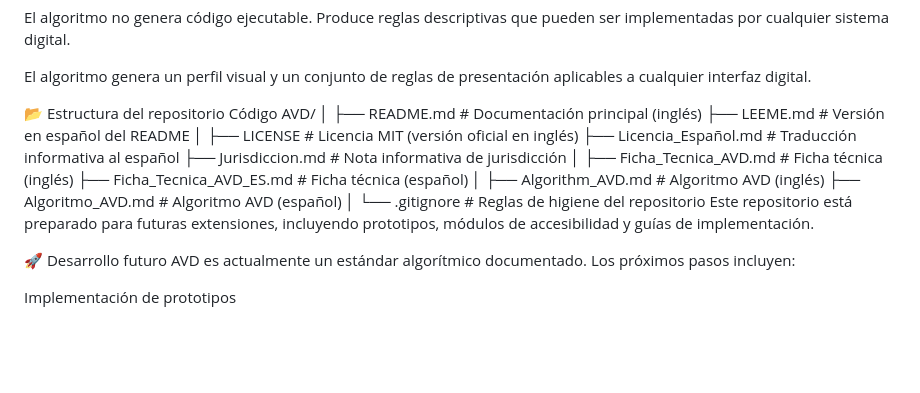
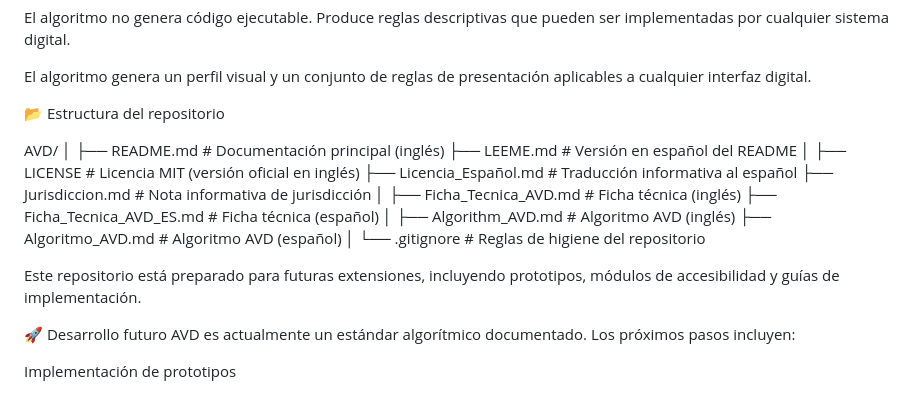
Before and after one commit to pelloweb/AVD, a Markdown page: LEEME.md, the part around the change. Rendered like a GitHub page; blank space fills up the shorter version.

Commit message:
Revise LEEME.md for structure and future plans
Updated repository structure and future development section in LEEME.md.

```diff
--- a/LEEME.md
+++ b/LEEME.md
@@ -56,7 +56,7 @@ Produce reglas descriptivas que pueden ser implementadas por cualquier sistema d
 El algoritmo genera un perfil visual y un conjunto de reglas de presentación aplicables a cualquier interfaz digital.
 
 📂 Estructura del repositorio
-Código
+
 AVD/
 │
 ├── README.md                 # Documentación principal (inglés)
@@ -73,6 +73,7 @@ AVD/
 ├── Algoritmo_AVD.md          # Algoritmo AVD (español)
 │
 └── .gitignore                # Reglas de higiene del repositorio
+
 Este repositorio está preparado para futuras extensiones, incluyendo prototipos, módulos de accesibilidad y guías de implementación.
 
 🚀 Desarrollo futuro
```
